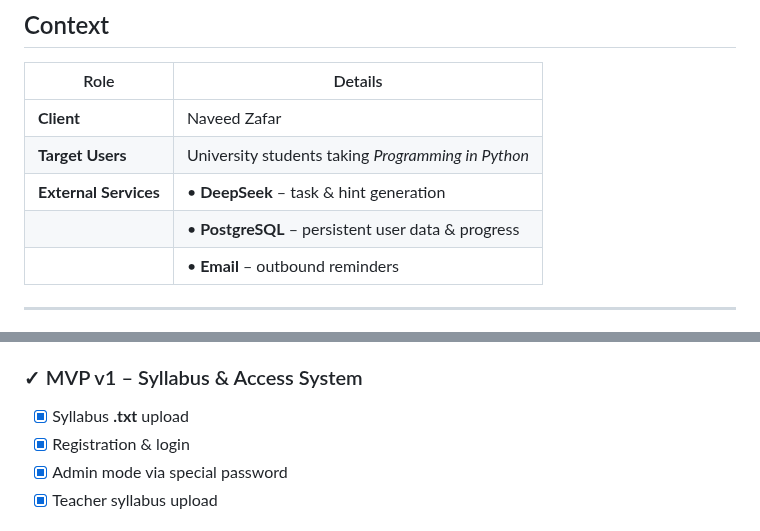
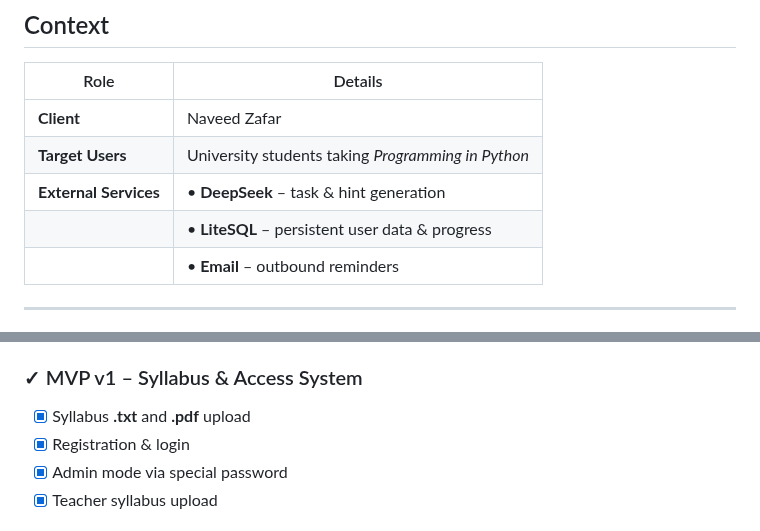
Before and after one commit to Team15SWP/studdybuddy, a Markdown page: README.md, 2 parts joined by grey strips. Drawn GitHub-style.

```diff
--- a/README.md
+++ b/README.md
@@ -39,7 +33,7 @@ Together this forms a lightweight learning‑platform experience without the ove
 | **Client**                                                       | Naveed Zafar                                         |
 | **Target Users**                                                 | University students taking *Programming in Python*   |
 | **External Services**                                            | • **DeepSeek** – task & hint generation              |
-|                                                                  | • **PostgreSQL** – persistent user data & progress   |
+|                                                                  | • **LiteSQL** – persistent user data & progress   |
 |                                                                  | • **Email** – outbound reminders                     |
 
 ---
@@ -55,7 +49,7 @@ Together this forms a lightweight learning‑platform experience without the ove
 
 ### ✓ MVP v1 – Syllabus & Access System
 
-* [x] Syllabus **.txt** upload
+* [x] Syllabus **.txt** and **.pdf** upload
 * [x] Registration & login
 * [x] Admin mode via special password
 * [x] Teacher syllabus upload
```
Also changed, not shown: other parts of README.md (+29 -31 lines).
